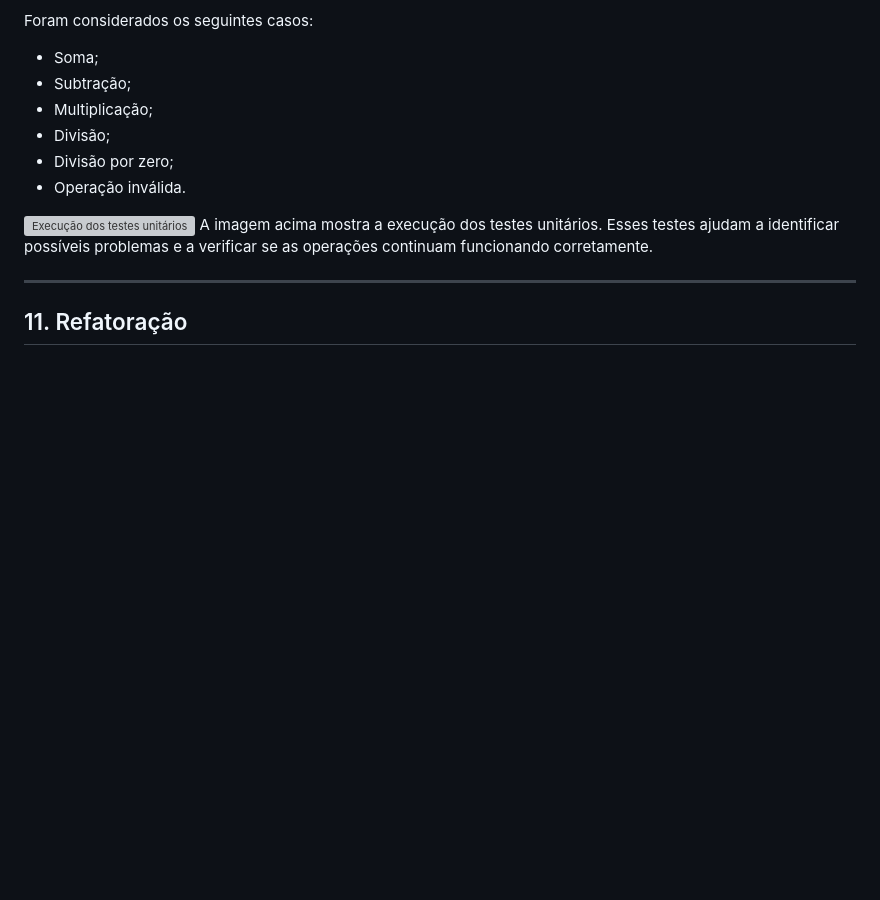
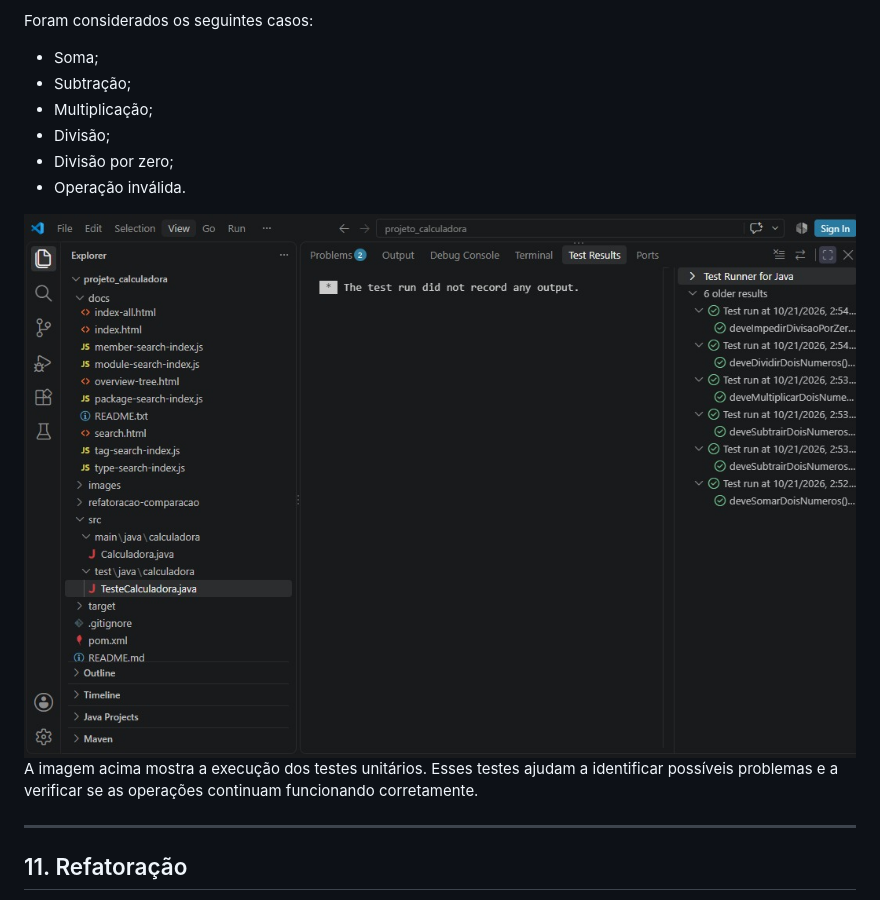
Before and after one commit to Rap0saBR76/AtividadedeRefatoracao, a Markdown page: README.md, the part around the change. GitHub-like rendering; blank space fills up the shorter version; grey boxes are pictures that could not be loaded.

Commit message:
Fix image path in README for unit test execution
Updated the image path for unit test execution.

```diff
--- a/README.md
+++ b/README.md
@@ -160,7 +160,7 @@ Foram considerados os seguintes casos:
 - Divisão por zero;
 - Operação inválida.
 
-![Execução dos testes unitários](projeto_calculadora/images/teste.jpeg)
+![Execução dos testes unitários](projeto_calculadora/images/testes/testes.jpeg)
 A imagem acima mostra a execução dos testes unitários. Esses testes ajudam a identificar possíveis problemas e a verificar se as operações continuam funcionando corretamente.
 
 ---
```
